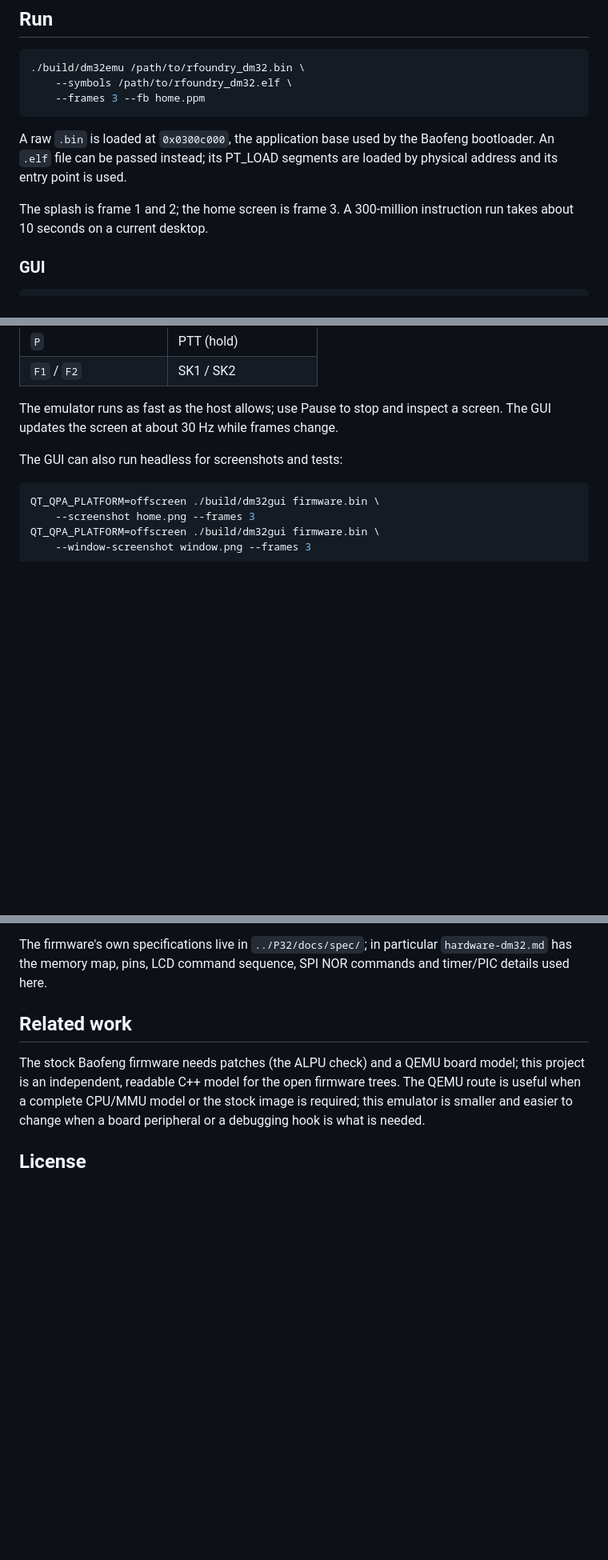
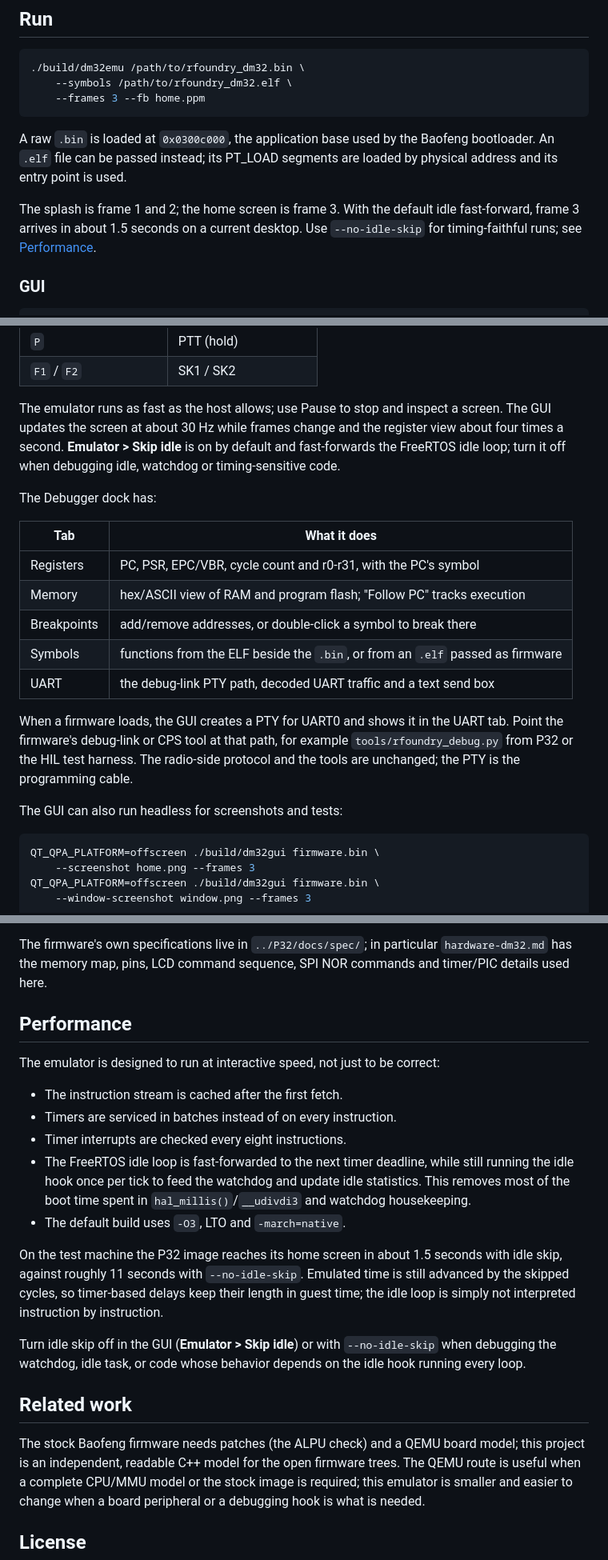
Before and after one commit to SarahRoseLives/DM32EMU, a Markdown page: README.md, 3 parts joined by grey strips. Shown at 80% size. Rendered like a GitHub page; blank space fills up the shorter version.

```diff
--- a/README.md
+++ b/README.md
@@ -64,8 +69,9 @@ A raw `.bin` is loaded at `0x0300c000`, the application base used by the
 Baofeng bootloader. An `.elf` file can be passed instead; its PT_LOAD
 segments are loaded by physical address and its entry point is used.
 
-The splash is frame 1 and 2; the home screen is frame 3. A 300-million
-instruction run takes about 10 seconds on a current desktop.
+The splash is frame 1 and 2; the home screen is frame 3. With the default
+idle fast-forward, frame 3 arrives in about 1.5 seconds on a current desktop.
+Use `--no-idle-skip` for timing-faithful runs; see [Performance](#performance).
 
 ### GUI
 
@@ -91,7 +97,25 @@ The keypad is clickable, and these keyboard keys map to the radio:
 | `F1` / `F2` | SK1 / SK2 |
 
 The emulator runs as fast as the host allows; use Pause to stop and inspect a
-screen. The GUI updates the screen at about 30 Hz while frames change.
+screen. The GUI updates the screen at about 30 Hz while frames change and the
+register view about four times a second. **Emulator > Skip idle** is on by
+default and fast-forwards the FreeRTOS idle loop; turn it off when debugging
+idle, watchdog or timing-sensitive code.
+
+The Debugger dock has:
+
+| Tab | What it does |
+|---|---|
+| Registers | PC, PSR, EPC/VBR, cycle count and r0-r31, with the PC's symbol |
+| Memory | hex/ASCII view of RAM and program flash; "Follow PC" tracks execution |
+| Breakpoints | add/remove addresses, or double-click a symbol to break there |
+| Symbols | functions from the ELF beside the `.bin`, or from an `.elf` passed as firmware |
+| UART | the debug-link PTY path, decoded UART traffic and a text send box |
+
+When a firmware loads, the GUI creates a PTY for UART0 and shows it in the UART
+tab. Point the firmware's debug-link or CPS tool at that path, for example
+`tools/rfoundry_debug.py` from P32 or the HIL test harness. The radio-side
+protocol and the tools are unchanged; the PTY is the programming cable.
 
 The GUI can also run headless for screenshots and tests:
 
@@ -195,6 +230,29 @@ The firmware's own specifications live in `../P32/docs/spec/`; in particular
 `hardware-dm32.md` has the memory map, pins, LCD command sequence, SPI NOR
 commands and timer/PIC details used here.
 
+## Performance
+
+The emulator is designed to run at interactive speed, not just to be correct:
+
+- The instruction stream is cached after the first fetch.
+- Timers are serviced in batches instead of on every instruction.
+- Timer interrupts are checked every eight instructions.
+- The FreeRTOS idle loop is fast-forwarded to the next timer deadline, while
+  still running the idle hook once per tick to feed the watchdog and update
+  idle statistics. This removes most of the boot time spent in
+  `hal_millis()`/`__udivdi3` and watchdog housekeeping.
+- The default build uses `-O3`, LTO and `-march=native`.
+
+On the test machine the P32 image reaches its home screen in about 1.5 seconds
+with idle skip, against roughly 11 seconds with `--no-idle-skip`. Emulated time
+is still advanced by the skipped cycles, so timer-based delays keep their
+length in guest time; the idle loop is simply not interpreted instruction by
+instruction.
+
+Turn idle skip off in the GUI (**Emulator > Skip idle**) or with
+`--no-idle-skip` when debugging the watchdog, idle task, or code whose behavior
+depends on the idle hook running every loop.
+
 ## Related work
 
 The stock Baofeng firmware needs patches (the ALPU check) and a QEMU board
```
Also changed, not shown: other parts of README.md (+16 -0 lines), docs/dm32gui.png, 13 other files.
